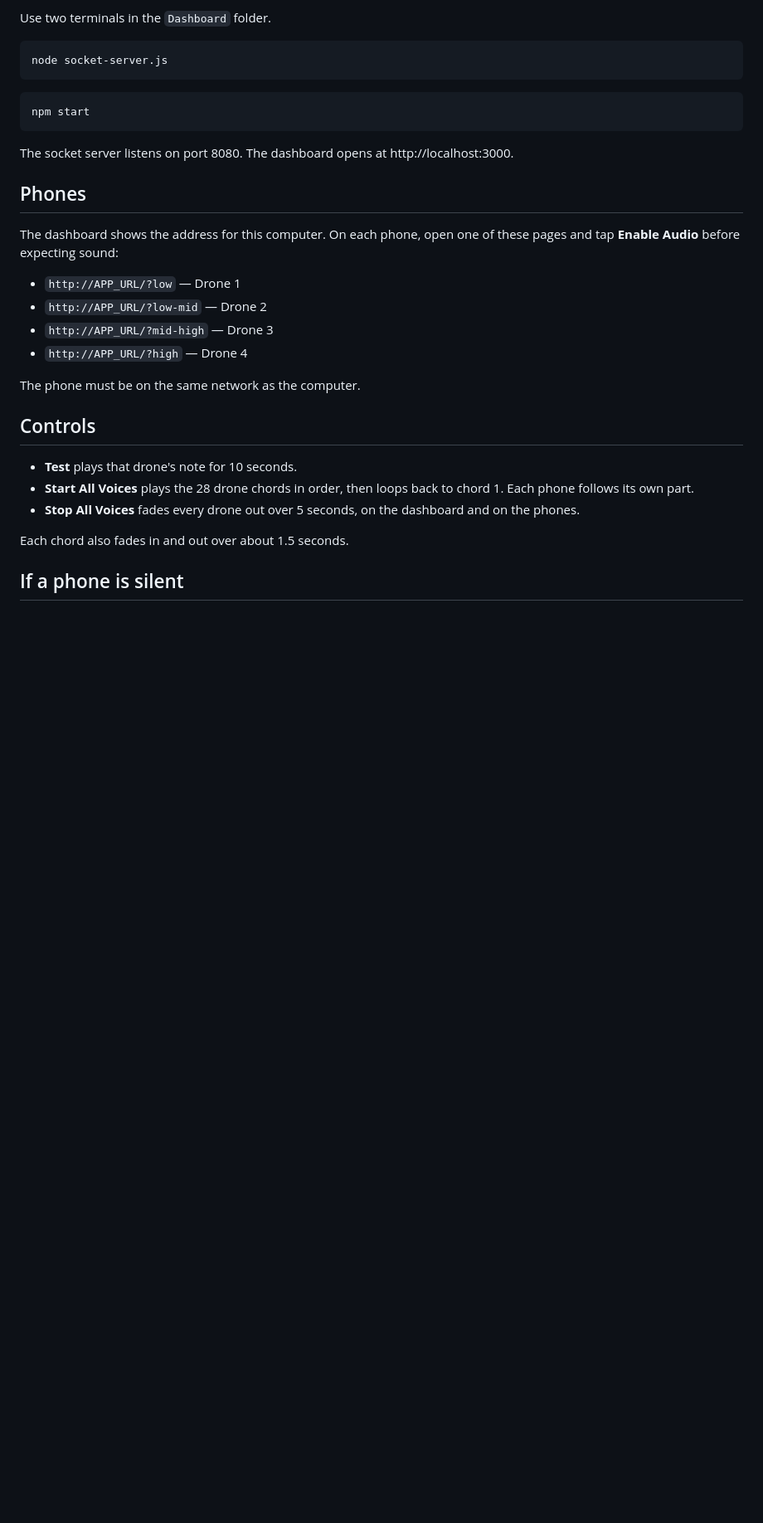
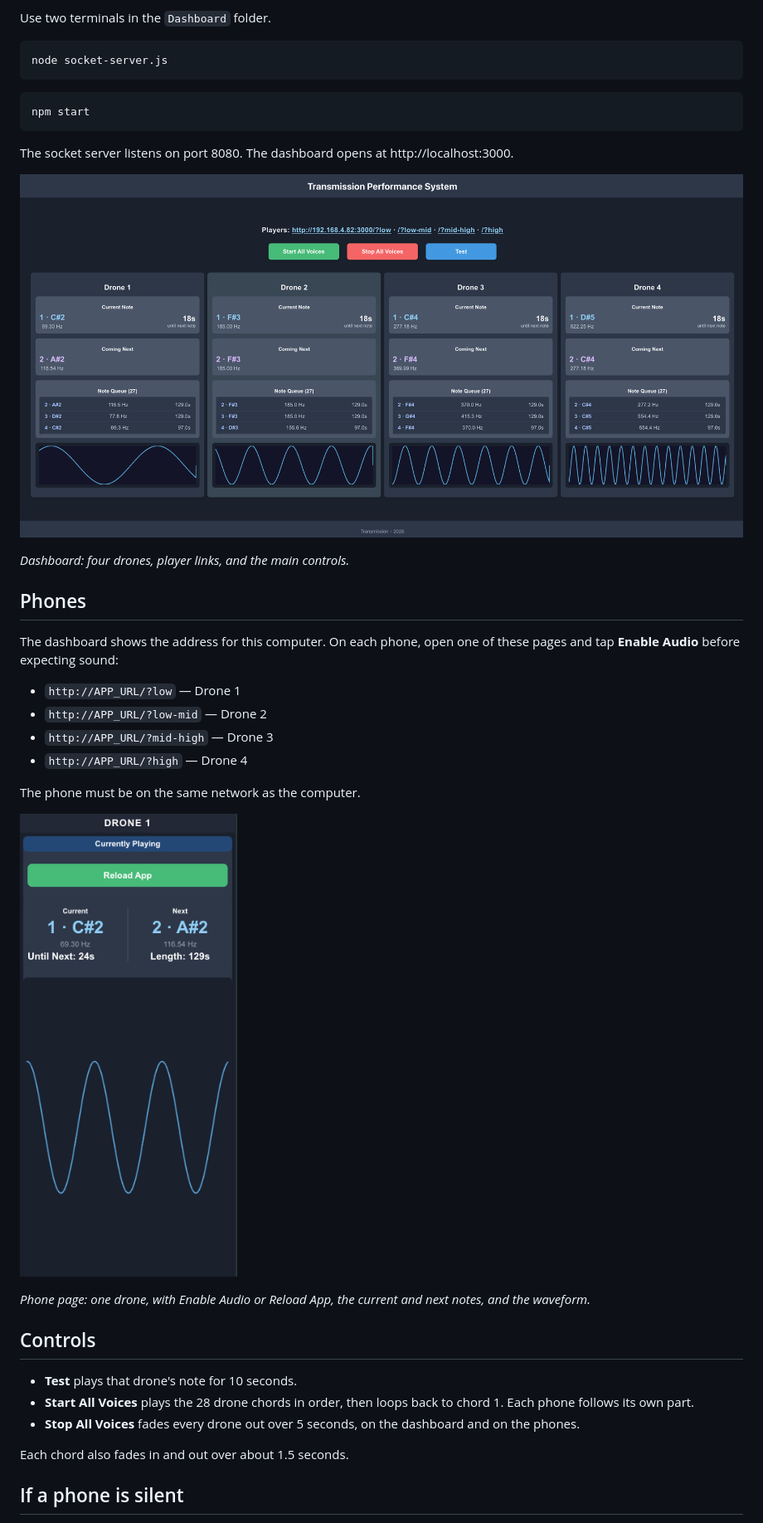
Before and after one commit to casspangell/Artist-Residency, a Markdown page: README.md, the part around the change. Shown at 83% size. Drawn GitHub-style; pictures changed too: photo-dashboard.png (added), photo-phone.png (added); blank space fills up the shorter version.

Commit message:
Updated readme with photos

```diff
--- a/README.md
+++ b/README.md
@@ -16,6 +16,10 @@ npm start
 
 The socket server listens on port 8080. The dashboard opens at http://localhost:3000.
 
+![Dashboard with all four drones, Start All Voices, Stop All Voices, and Test](photo-dashboard.png)
+
+*Dashboard: four drones, player links, and the main controls.*
+
 ## Phones
 
 The dashboard shows the address for this computer. On each phone, open one of these pages and tap **Enable Audio** before expecting sound:
@@ -26,6 +30,10 @@ The dashboard shows the address for this computer. On each phone, open one of th
 - `http://APP_URL/?high` — Drone 4
 
 The phone must be on the same network as the computer.
+
+![Phone page for Drone 1, with the current note, the next note, and the waveform](photo-phone.png)
+
+*Phone page: one drone, with Enable Audio or Reload App, the current and next notes, and the waveform.*
 
 ## Controls
 
```
Also changed, not shown: 1 other file.
